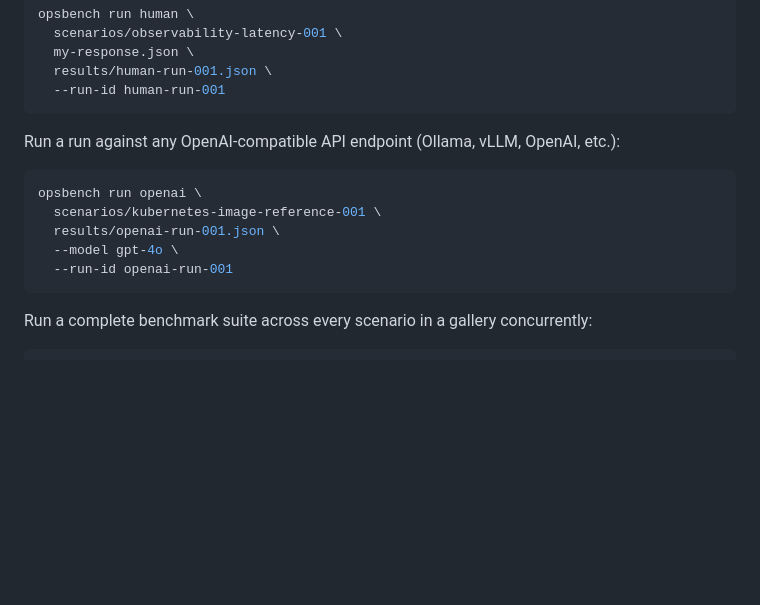
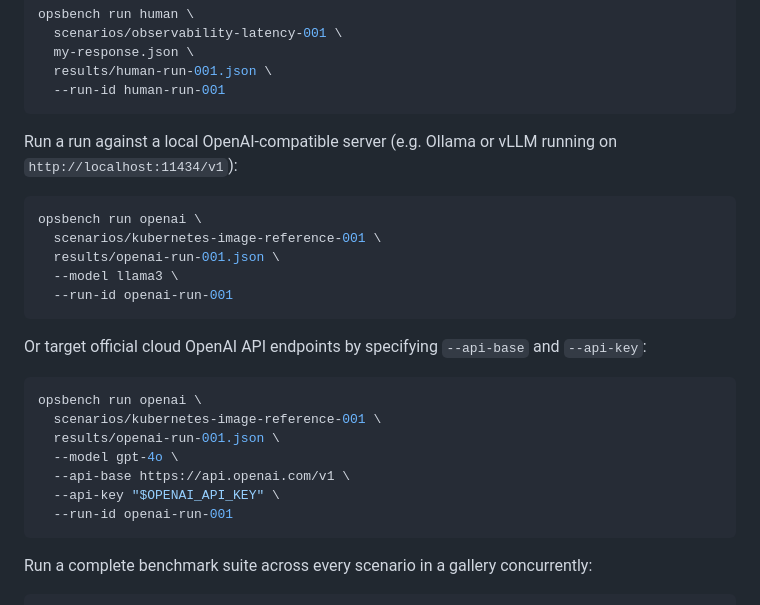
Before and after one commit to jagarkarlo/opsbench, a Markdown page: README.md, the part around the change. Drawn GitHub-style; blank space fills up the shorter version.

Commit message:
docs: clarify local vs cloud OpenAI API endpoint flags

````diff
--- a/README.md
+++ b/README.md
@@ -141,13 +141,25 @@ opsbench run human \
   --run-id human-run-001
 ```
 
-Run a run against any OpenAI-compatible API endpoint (Ollama, vLLM, OpenAI, etc.):
+Run a run against a local OpenAI-compatible server (e.g. Ollama or vLLM running on `http://localhost:11434/v1`):
+
+```bash
+opsbench run openai \
+  scenarios/kubernetes-image-reference-001 \
+  results/openai-run-001.json \
+  --model llama3 \
+  --run-id openai-run-001
+```
+
+Or target official cloud OpenAI API endpoints by specifying `--api-base` and `--api-key`:
 
 ```bash
 opsbench run openai \
   scenarios/kubernetes-image-reference-001 \
   results/openai-run-001.json \
   --model gpt-4o \
+  --api-base https://api.openai.com/v1 \
+  --api-key "$OPENAI_API_KEY" \
   --run-id openai-run-001
 ```
 
````
